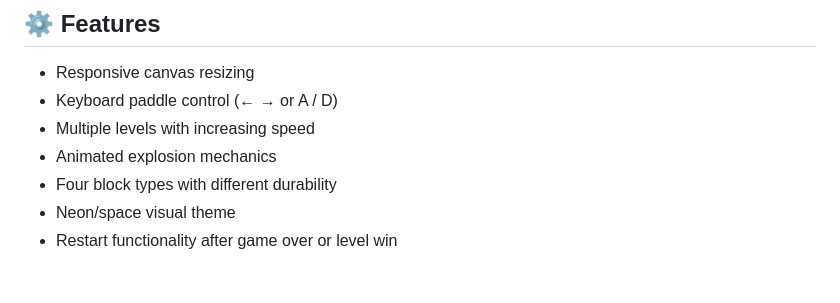
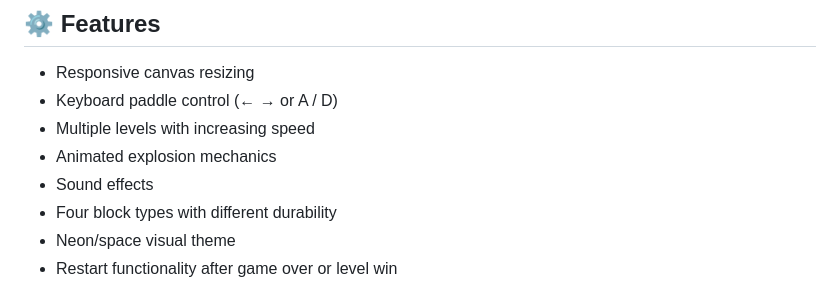
Before and after one commit to alexkneale/alexkneale.github.io-block-breaker, a Markdown page: README.md, the part around the change. Drawn GitHub-style.

Commit message:
Update README.md
udated readme to include sound effects

```diff
--- a/README.md
+++ b/README.md
@@ -33,6 +33,7 @@ The game includes a **heads-up display (HUD)** for level and score, a **popup-ba
 -   Keyboard paddle control (← → or A / D)
 -   Multiple levels with increasing speed
 -   Animated explosion mechanics
+-   Sound effects
 -   Four block types with different durability
 -   Neon/space visual theme
 -   Restart functionality after game over or level win
```
